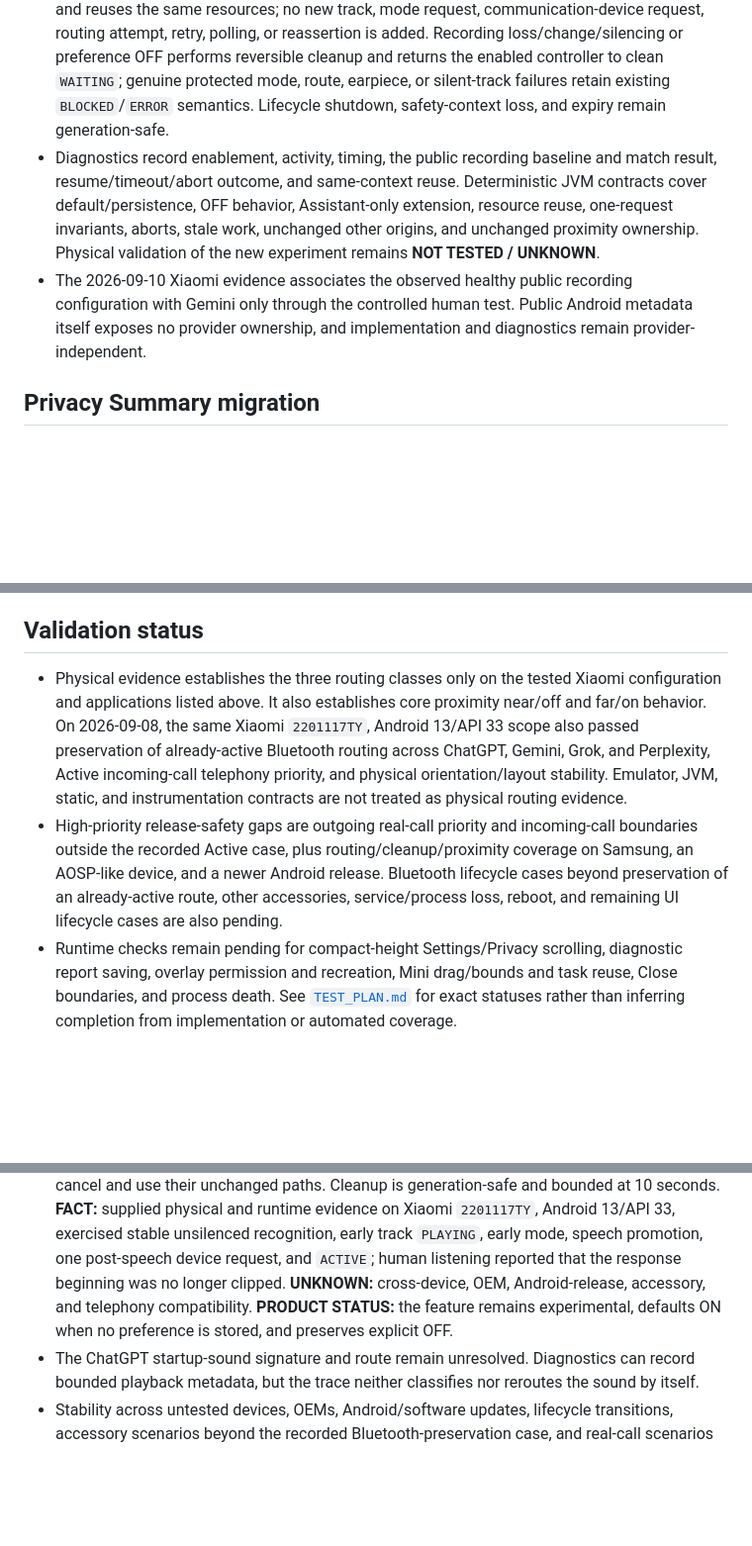
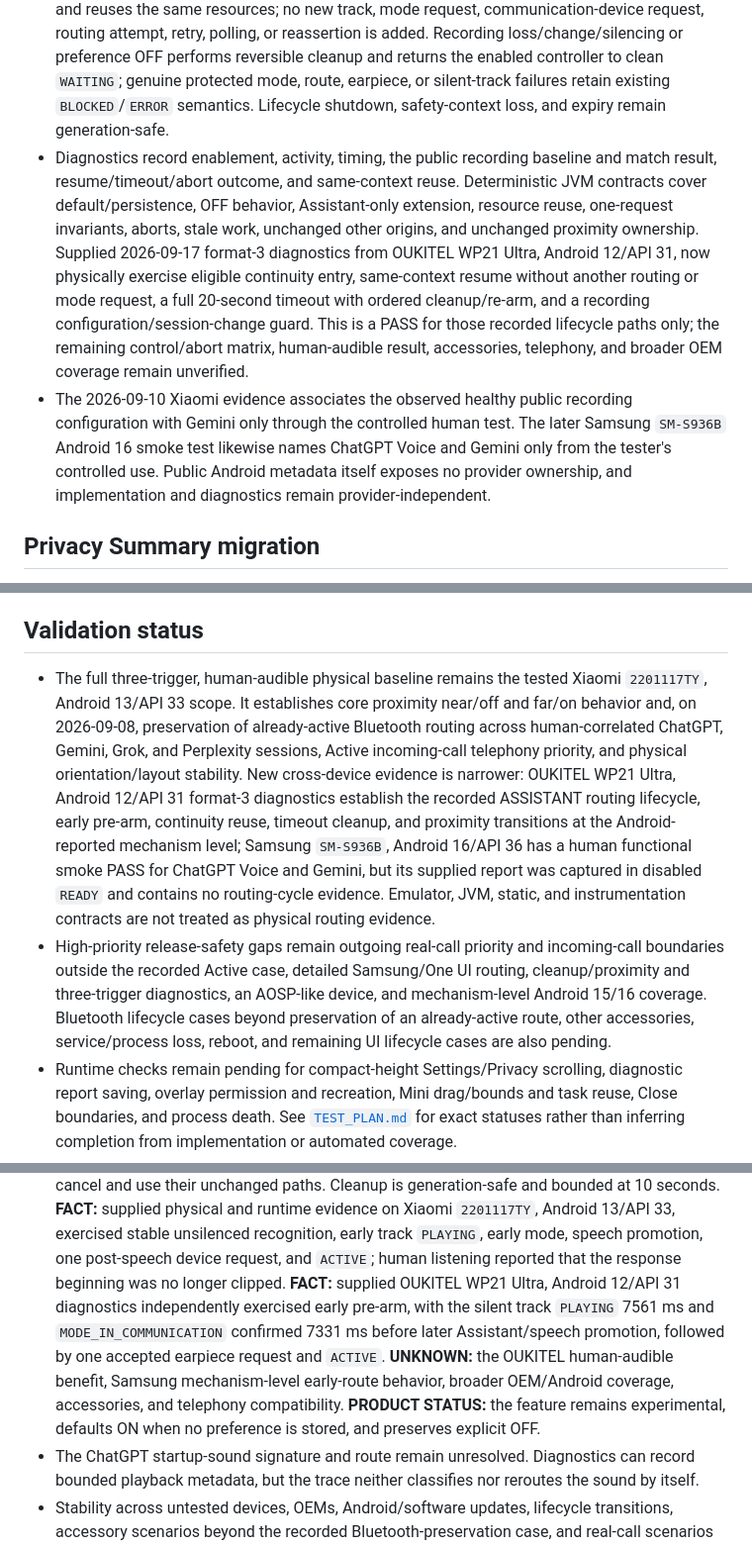
Before and after one commit to lukaszpeciak91-sys/private-audio-router, a Markdown page: docs/PROGRESS.md, 3 parts joined by grey strips. Shown at 99% size. Rendered like a GitHub page; blank space fills up the shorter version.

Commit message:
docs: reconcile cross-device validation status

```diff
--- a/docs/PROGRESS.md
+++ b/docs/PROGRESS.md
@@ -139,8 +139,8 @@
 
 - The service-owned, persisted Advanced preference now defaults ON when its key is absent and can retain an established `ASSISTANT` protected cycle for one additional fixed 20-second window after the unchanged 7-second linger. An explicitly stored OFF remains OFF. Entry requires the same public unsilenced `VOICE_RECOGNITION` configuration plus a healthy silent track, owned communication mode, current built-in earpiece, and no telephony/system-priority condition.
 - Continuity keeps the existing cycle `ACTIVE`, so the established proximity projection remains downstream without another state machine. Assistant/speech resumption cancels the timeout and reuses the same resources; no new track, mode request, communication-device request, routing attempt, retry, polling, or reassertion is added. Recording loss/change/silencing or preference OFF performs reversible cleanup and returns the enabled controller to clean `WAITING`; genuine protected mode, route, earpiece, or silent-track failures retain existing `BLOCKED`/`ERROR` semantics. Lifecycle shutdown, safety-context loss, and expiry remain generation-safe.
-- Diagnostics record enablement, activity, timing, the public recording baseline and match result, resume/timeout/abort outcome, and same-context reuse. Deterministic JVM contracts cover default/persistence, OFF behavior, Assistant-only extension, resource reuse, one-request invariants, aborts, stale work, unchanged other origins, and unchanged proximity ownership. Physical validation of the new experiment remains **NOT TESTED / UNKNOWN**.
-- The 2026-09-10 Xiaomi evidence associates the observed healthy public recording configuration with Gemini only through the controlled human test. Public Android metadata itself exposes no provider ownership, and implementation and diagnostics remain provider-independent.
+- Diagnostics record enablement, activity, timing, the public recording baseline and match result, resume/timeout/abort outcome, and same-context reuse. Deterministic JVM contracts cover default/persistence, OFF behavior, Assistant-only extension, resource reuse, one-request invariants, aborts, stale work, unchanged other origins, and unchanged proximity ownership. Supplied 2026-09-17 format-3 diagnostics from OUKITEL WP21 Ultra, Android 12/API 31, now physically exercise eligible continuity entry, same-context resume without another routing or mode request, a full 20-second timeout with ordered cleanup/re-arm, and a recording configuration/session-change guard. This is a PASS for those recorded lifecycle paths only; the remaining control/abort matrix, human-audible result, accessories, telephony, and broader OEM coverage remain unverified.
+- The 2026-09-10 Xiaomi evidence associates the observed healthy public recording configuration with Gemini only through the controlled human test. The later Samsung `SM-S936B` Android 16 smoke test likewise names ChatGPT Voice and Gemini only from the tester's controlled use. Public Android metadata itself exposes no provider ownership, and implementation and diagnostics remain provider-independent.
 
 ## Privacy Summary migration
 
@@ -805,18 +805,24 @@ this summary intentionally does not duplicate its test matrix.
 
 ## Validation status
 
-- Physical evidence establishes the three routing classes only on the tested Xiaomi
-  configuration and applications listed above. It also establishes core proximity
-  near/off and far/on behavior. On 2026-09-08, the same Xiaomi `2201117TY`, Android
-  13/API 33 scope also passed preservation of already-active Bluetooth routing across
-  ChatGPT, Gemini, Grok, and Perplexity, Active incoming-call telephony priority, and
-  physical orientation/layout stability. Emulator, JVM, static, and instrumentation
-  contracts are not treated as physical routing evidence.
-- High-priority release-safety gaps are outgoing real-call priority and incoming-call
-  boundaries outside the recorded Active case, plus routing/cleanup/proximity coverage
-  on Samsung, an AOSP-like device, and a newer Android release. Bluetooth lifecycle
-  cases beyond preservation of an already-active route, other accessories,
-  service/process loss, reboot, and remaining UI lifecycle cases are also pending.
+- The full three-trigger, human-audible physical baseline remains the tested Xiaomi
+  `2201117TY`, Android 13/API 33 scope. It establishes core proximity near/off and
+  far/on behavior and, on 2026-09-08, preservation of already-active Bluetooth routing
+  across human-correlated ChatGPT, Gemini, Grok, and Perplexity sessions, Active
+  incoming-call telephony priority, and physical orientation/layout stability. New
+  cross-device evidence is narrower: OUKITEL WP21 Ultra, Android 12/API 31 format-3
+  diagnostics establish the recorded ASSISTANT routing lifecycle, early pre-arm,
+  continuity reuse, timeout cleanup, and proximity transitions at the Android-reported
+  mechanism level; Samsung `SM-S936B`, Android 16/API 36 has a human functional smoke
+  PASS for ChatGPT Voice and Gemini, but its supplied report was captured in disabled
+  `READY` and contains no routing-cycle evidence. Emulator, JVM, static, and
+  instrumentation contracts are not treated as physical routing evidence.
+- High-priority release-safety gaps remain outgoing real-call priority and incoming-call
+  boundaries outside the recorded Active case, detailed Samsung/One UI routing,
+  cleanup/proximity and three-trigger diagnostics, an AOSP-like device, and
+  mechanism-level Android 15/16 coverage. Bluetooth lifecycle cases beyond preservation
+  of an already-active route, other accessories, service/process loss, reboot, and
+  remaining UI lifecycle cases are also pending.
 - Runtime checks remain pending for compact-height Settings/Privacy scrolling,
   diagnostic report saving, overlay permission and recreation, Mini drag/bounds and
   task reuse, Close boundaries, and process death. See
@@ -854,9 +860,14 @@ this summary intentionally does not duplicate its test matrix.
   and runtime evidence on Xiaomi `2201117TY`, Android 13/API 33, exercised stable
   unsilenced recognition, early track `PLAYING`, early mode, speech promotion, one
   post-speech device request, and `ACTIVE`; human listening reported that the response
-  beginning was no longer clipped. **UNKNOWN:** cross-device, OEM, Android-release,
-  accessory, and telephony compatibility. **PRODUCT STATUS:** the feature remains
-  experimental, defaults ON when no preference is stored, and preserves explicit OFF.
+  beginning was no longer clipped. **FACT:** supplied OUKITEL WP21 Ultra, Android
+  12/API 31 diagnostics independently exercised early pre-arm, with the silent track
+  `PLAYING` 7561 ms and `MODE_IN_COMMUNICATION` confirmed 7331 ms before later
+  Assistant/speech promotion, followed by one accepted earpiece request and `ACTIVE`.
+  **UNKNOWN:** the OUKITEL human-audible benefit, Samsung mechanism-level early-route
+  behavior, broader OEM/Android coverage, accessories, and telephony compatibility.
+  **PRODUCT STATUS:** the feature remains experimental, defaults ON when no preference
+  is stored, and preserves explicit OFF.
 - The ChatGPT startup-sound signature and route remain unresolved. Diagnostics can
   record bounded playback metadata, but the trace neither classifies nor reroutes
   the sound by itself.
```
